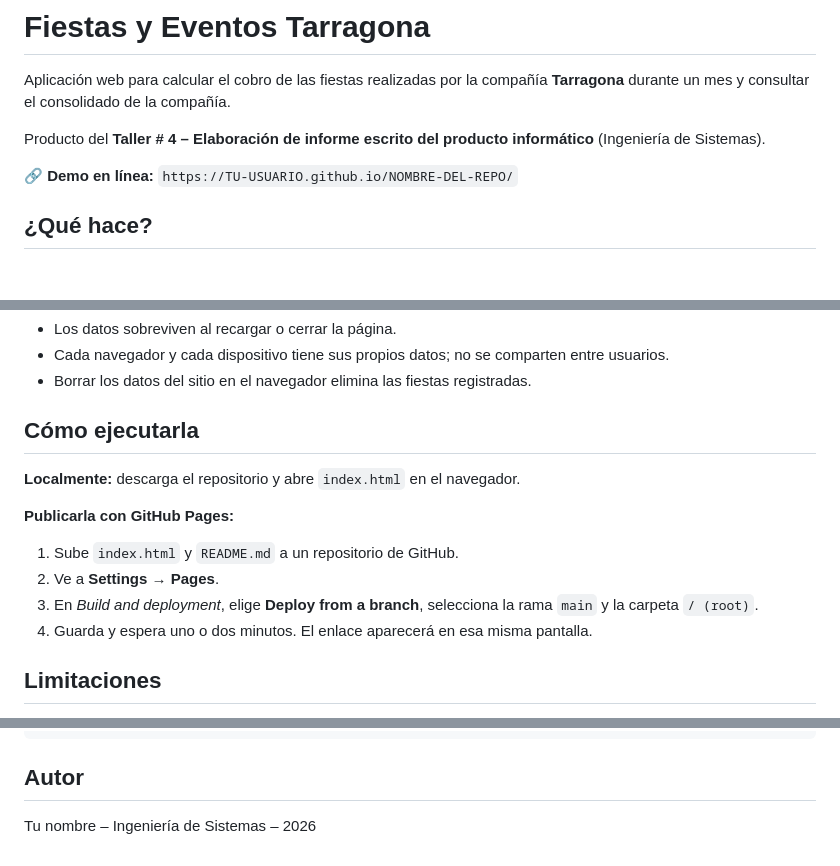
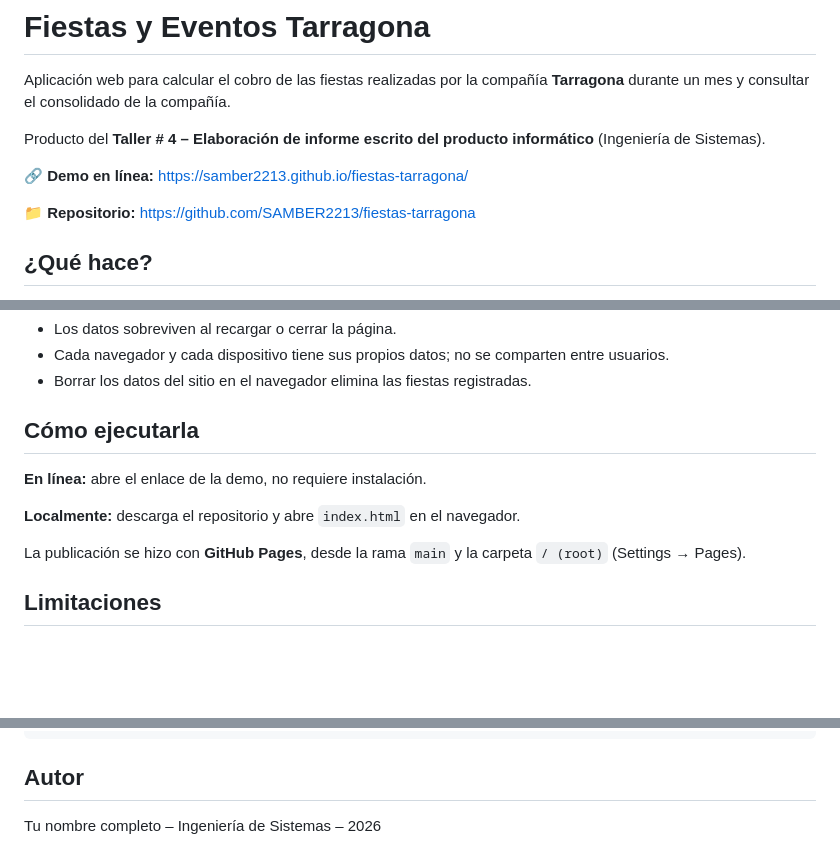
Before and after one commit to SAMBER2213/fiestas-tarragona, a Markdown page: README.md, 3 parts joined by grey strips. Drawn GitHub-style; blank space fills up the shorter version.

```diff
--- a/README.md
+++ b/README.md
@@ -4,7 +4,9 @@ Aplicación web para calcular el cobro de las fiestas realizadas por la compañ
 
 Producto del **Taller # 4 – Elaboración de informe escrito del producto informático** (Ingeniería de Sistemas).
 
-🔗 **Demo en línea:** `https://TU-USUARIO.github.io/NOMBRE-DEL-REPO/`
+🔗 **Demo en línea:** [https://samber2213.github.io/fiestas-tarragona/](https://samber2213.github.io/fiestas-tarragona/)
+
+📁 **Repositorio:** [https://github.com/SAMBER2213/fiestas-tarragona](https://github.com/SAMBER2213/fiestas-tarragona)
 
 ## ¿Qué hace?
 
@@ -68,14 +70,11 @@ No hay base de datos. Las fiestas se guardan en el **`localStorage` de cada nave
 
 ## Cómo ejecutarla
 
+**En línea:** abre el enlace de la demo, no requiere instalación.
+
 **Localmente:** descarga el repositorio y abre `index.html` en el navegador.
 
-**Publicarla con GitHub Pages:**
-
-1. Sube `index.html` y `README.md` a un repositorio de GitHub.
-2. Ve a **Settings → Pages**.
-3. En *Build and deployment*, elige **Deploy from a branch**, selecciona la rama `main` y la carpeta `/ (root)`.
-4. Guarda y espera uno o dos minutos. El enlace aparecerá en esa misma pantalla.
+La publicación se hizo con **GitHub Pages**, desde la rama `main` y la carpeta `/ (root)` (Settings → Pages).
 
 ## Limitaciones
 
@@ -94,4 +93,4 @@ No hay base de datos. Las fiestas se guardan en el **`localStorage` de cada nave
 
 ## Autor
 
-Tu nombre – Ingeniería de Sistemas – 2026
+Tu nombre completo – Ingeniería de Sistemas – 2026
```
